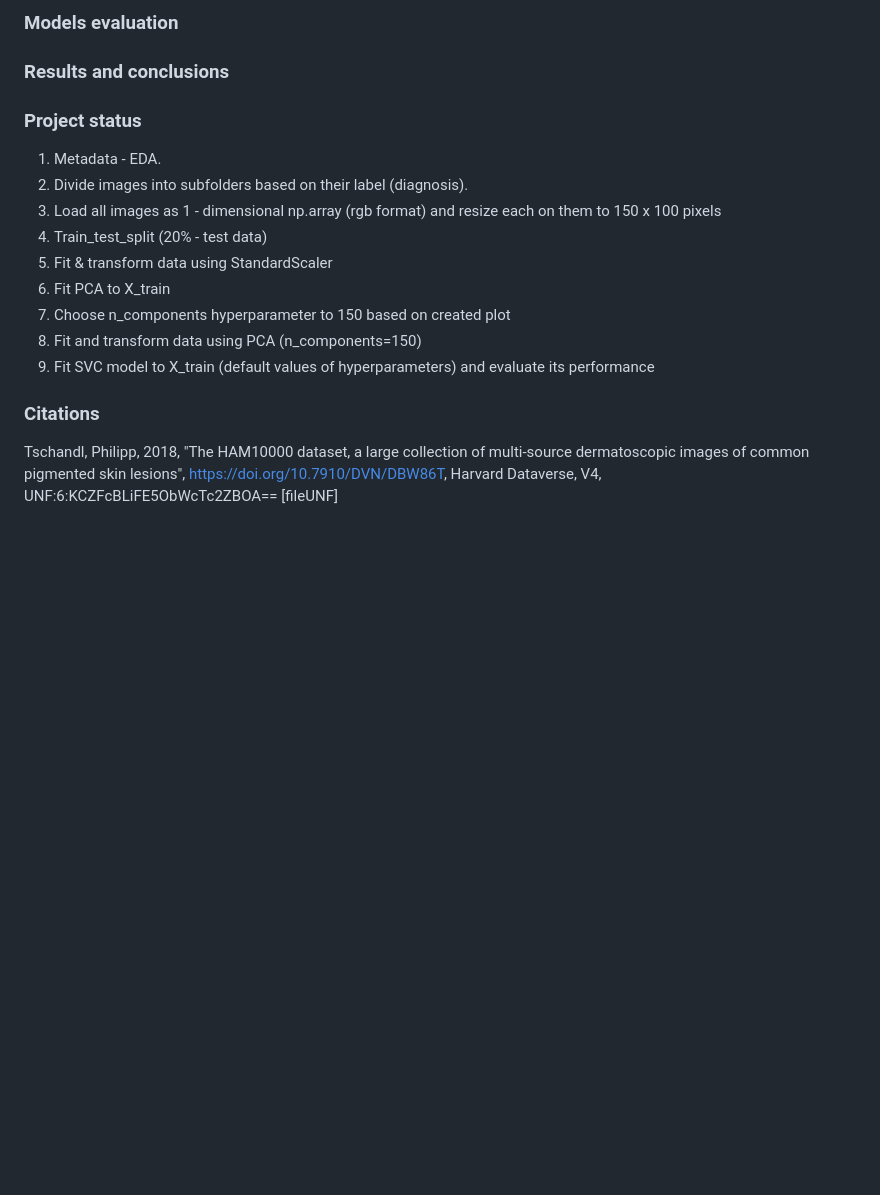
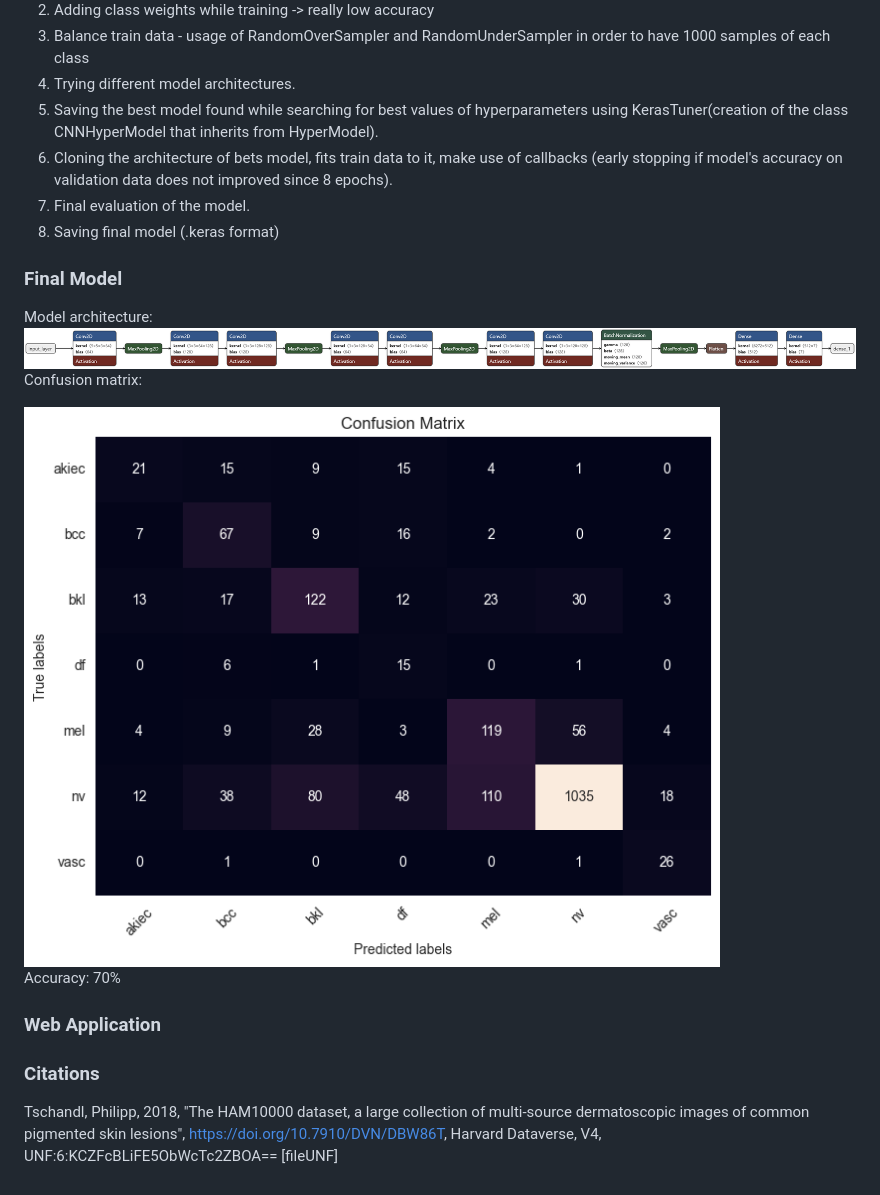
Before and after one commit to natix-x/Skin-cancer-prediction, a Markdown page: README.md, the part around the change printed below. Rendered like a GitHub page; pictures changed too: DATA/plots/CNN_final_model_architecture.png (added); blank space fills up the shorter version.

```diff
--- a/README.md
+++ b/README.md
@@ -31,16 +42,21 @@ To work with this repository download and extract the dataset in 'DATA' director
 
-### Models evaluation
-### Results and conclusions
-### Project status
-1. Metadata - EDA.
-2. Divide images into subfolders based on their label (diagnosis).
-3. Load all images as 1 - dimensional np.array (rgb format) and resize each on them to 150 x 100 pixels
-4. Train_test_split (20% - test data)
-5. Fit & transform data using StandardScaler
-6. Fit PCA to X_train
-7. Choose n_components hyperparameter to 150 based on created plot
-8. Fit and transform data using PCA (n_components=150)
-9. Fit SVC model to X_train (default values of hyperparameters) and evaluate its performance
+2. Adding class weights while training -> really low accuracy
+3. Balance train data - usage of RandomOverSampler and RandomUnderSampler in order to have 1000 samples of each class
+4. Trying different model architectures.
+5. Saving the best model found while searching for best values of hyperparameters using KerasTuner(creation of the class CNNHyperModel that inherits from HyperModel).
+6. Cloning the architecture of bets model, fits train data to it, make use of callbacks (early stopping if model's accuracy on validation data does not improved since 8 epochs).
+7. Final evaluation of the model.
+8. Saving final model (.keras format)
+
+### Final Model
+Model architecture:
+![architecture](DATA/plots/CNN_final_model_architecture.png)
+Confusion matrix:
+
+<img src="DATA/plots/confusion_matrix_balanced_dataset_final_model.png" alt="drawing" style="width:300px;"/>
+
+Accuracy: 70%
+
+### Web Application
 ### Citations
-
 Tschandl, Philipp, 2018, "The HAM10000 dataset, a large collection of multi-source dermatoscopic images of common pigmented skin lesions", https://doi.org/10.7910/DVN/DBW86T, Harvard Dataverse, V4, UNF:6:KCZFcBLiFE5ObWcTc2ZBOA== [fileUNF]
```
Also changed, not shown: other parts of README.md (+28 -17 lines), 2 other files.
